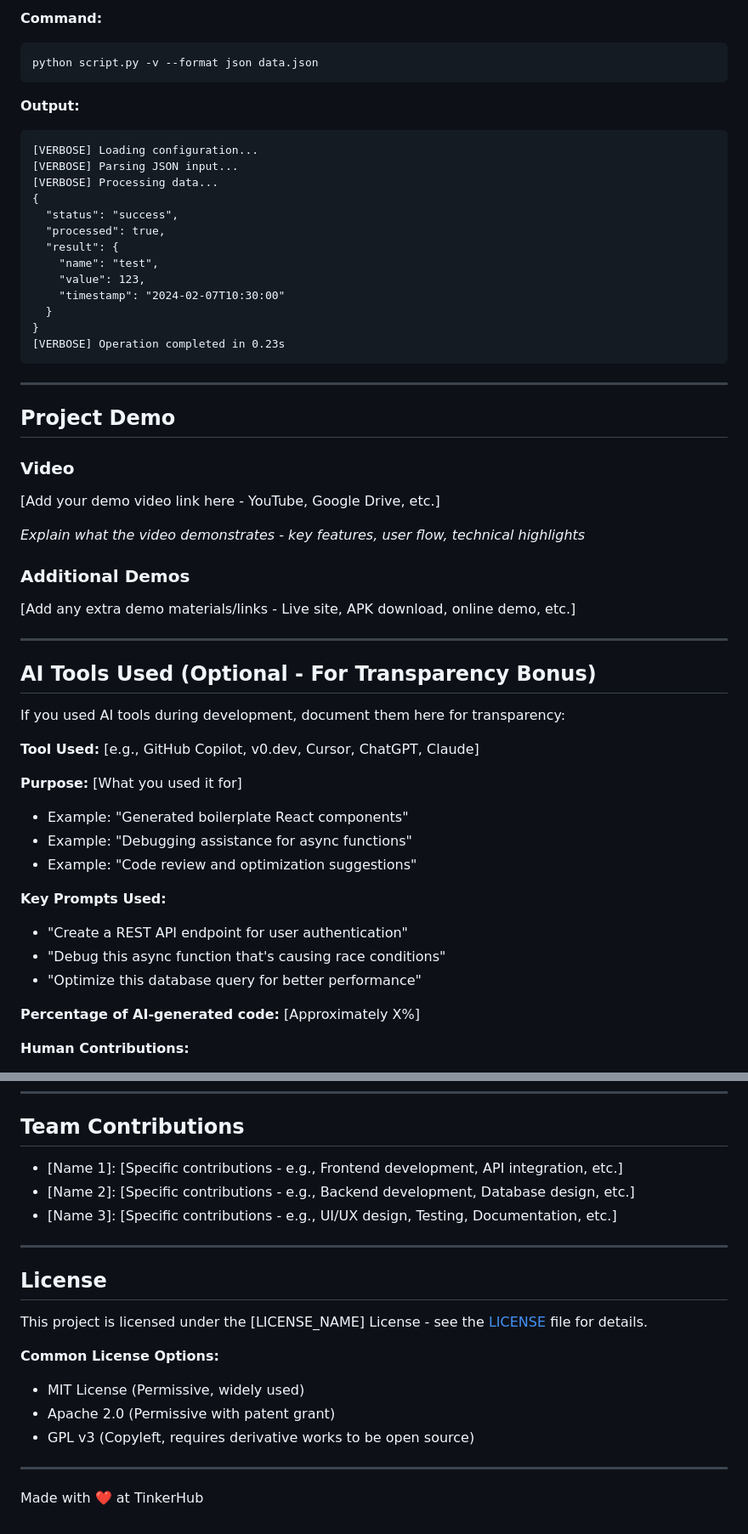
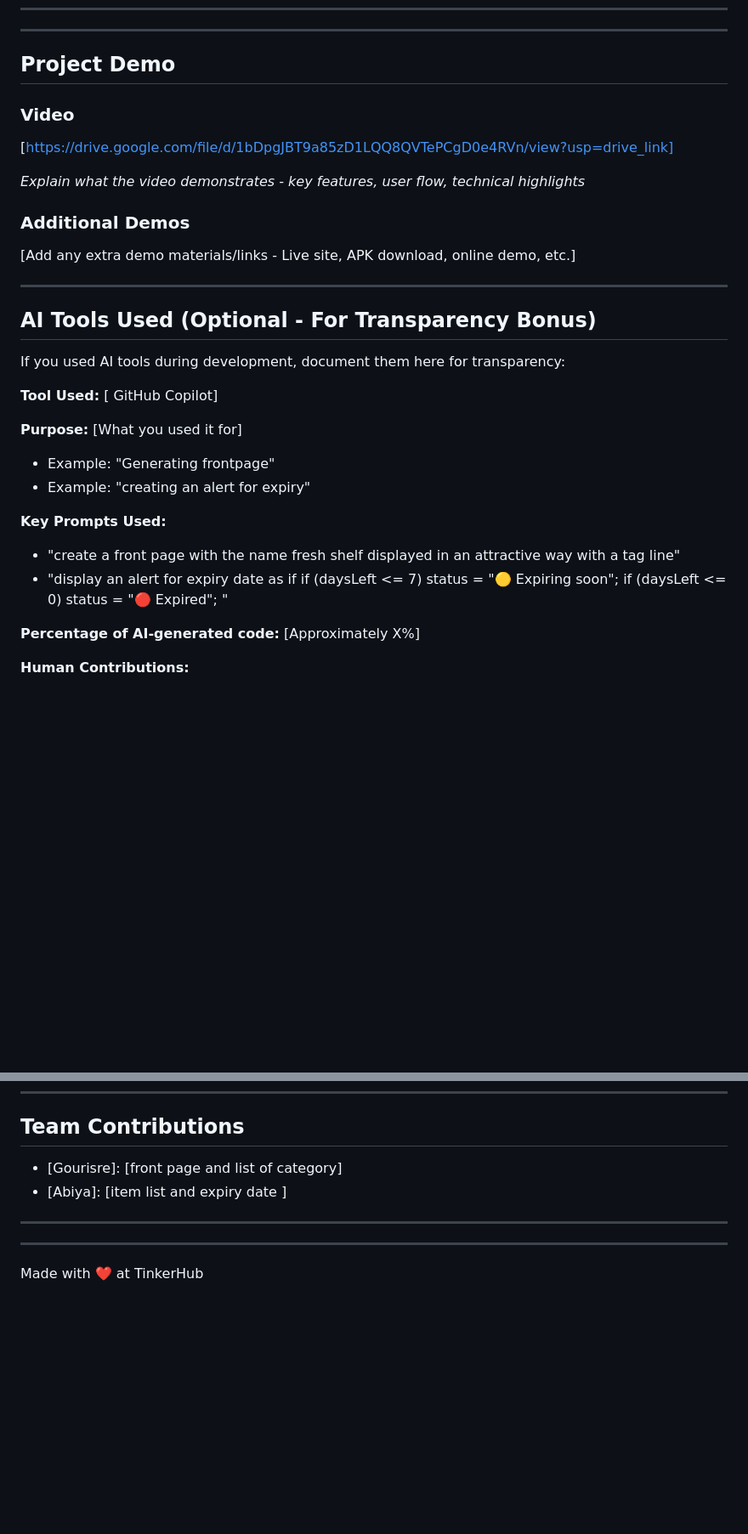
Before and after one commit to abiya-elsa-tojo/Fresh_Shelf, a Markdown page: README.md, 2 parts joined by grey strips. Shown at 85% size. Rendered like a GitHub page; blank space fills up the shorter version.

````diff
--- a/README.md
+++ b/README.md
@@ -254,31 +86,9 @@ Output saved to: output.txt
-**Command:**
-```bash
-python script.py -v --format json data.json
-```
-
-**Output:**
-```
-[VERBOSE] Loading configuration...
-[VERBOSE] Parsing JSON input...
-[VERBOSE] Processing data...
-{
-  "status": "success",
-  "processed": true,
-  "result": {
-    "name": "test",
-    "value": 123,
-    "timestamp": "2024-02-07T10:30:00"
-  }
-}
-[VERBOSE] Operation completed in 0.23s
-```
-
 ---
 
 ## Project Demo
 
 ### Video
-[Add your demo video link here - YouTube, Google Drive, etc.]
+[https://drive.google.com/file/d/1bDpgJBT9a85zD1LQQ8QVTePCgD0e4RVn/view?usp=drive_link]
 
 *Explain what the video demonstrates - key features, user flow, technical highlights*
 
@@ -291,17 +101,19 @@ python script.py -v --format json data.json
 
 If you used AI tools during development, document them here for transparency:
 
-**Tool Used:** [e.g., GitHub Copilot, v0.dev, Cursor, ChatGPT, Claude]
+**Tool Used:** [ GitHub Copilot]
 
 **Purpose:** [What you used it for]
-- Example: "Generated boilerplate React components"
-- Example: "Debugging assistance for async functions"
-- Example: "Code review and optimization suggestions"
+- Example: "Generating frontpage"
+- Example: "creating an alert for expiry"
+
 
 **Key Prompts Used:**
-- "Create a REST API endpoint for user authentication"
-- "Debug this async function that's causing race conditions"
-- "Optimize this database query for better performance"
+- "create a front page with the name fresh shelf displayed in an attractive way with a tag line"
+- "display an alert for expiry date as if  if (daysLeft <= 7) status = "🟡 Expiring soon";
+    if (daysLeft <= 0) status = "🔴 Expired";
+"
+
 
 **Percentage of AI-generated code:** [Approximately X%]
 
@@ -317,20 +129,12 @@ If you used AI tools during development, document them here for transparency:
 
 ## Team Contributions
 
-- [Name 1]: [Specific contributions - e.g., Frontend development, API integration, etc.]
-- [Name 2]: [Specific contributions - e.g., Backend development, Database design, etc.]
-- [Name 3]: [Specific contributions - e.g., UI/UX design, Testing, Documentation, etc.]
+- [Gourisre]: [front page and list of category]
+- [Abiya]: [item list and expiry date ]
+
 
 ---
 
-## License
-
-This project is licensed under the [LICENSE_NAME] License - see the [LICENSE](LICENSE) file for details.
-
-**Common License Options:**
-- MIT License (Permissive, widely used)
-- Apache 2.0 (Permissive with patent grant)
-- GPL v3 (Copyleft, requires derivative works to be open source)
 
 ---
 
````
Also changed, not shown: other parts of README.md (+0 -168 lines).
